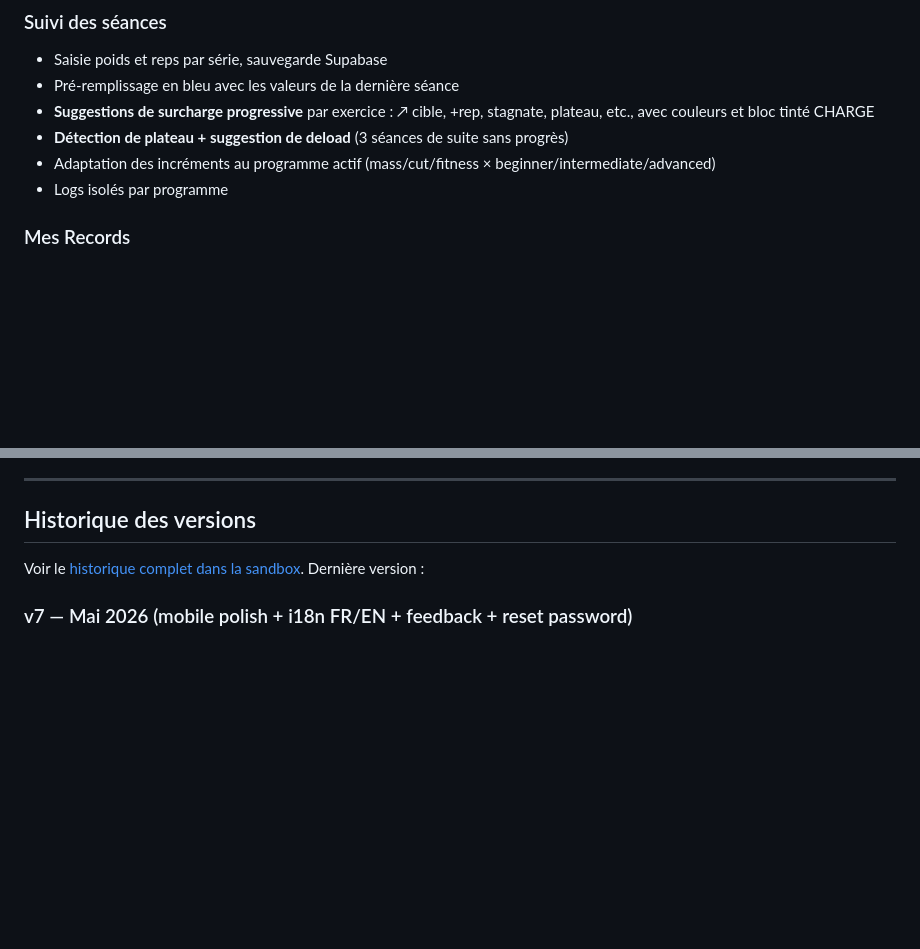
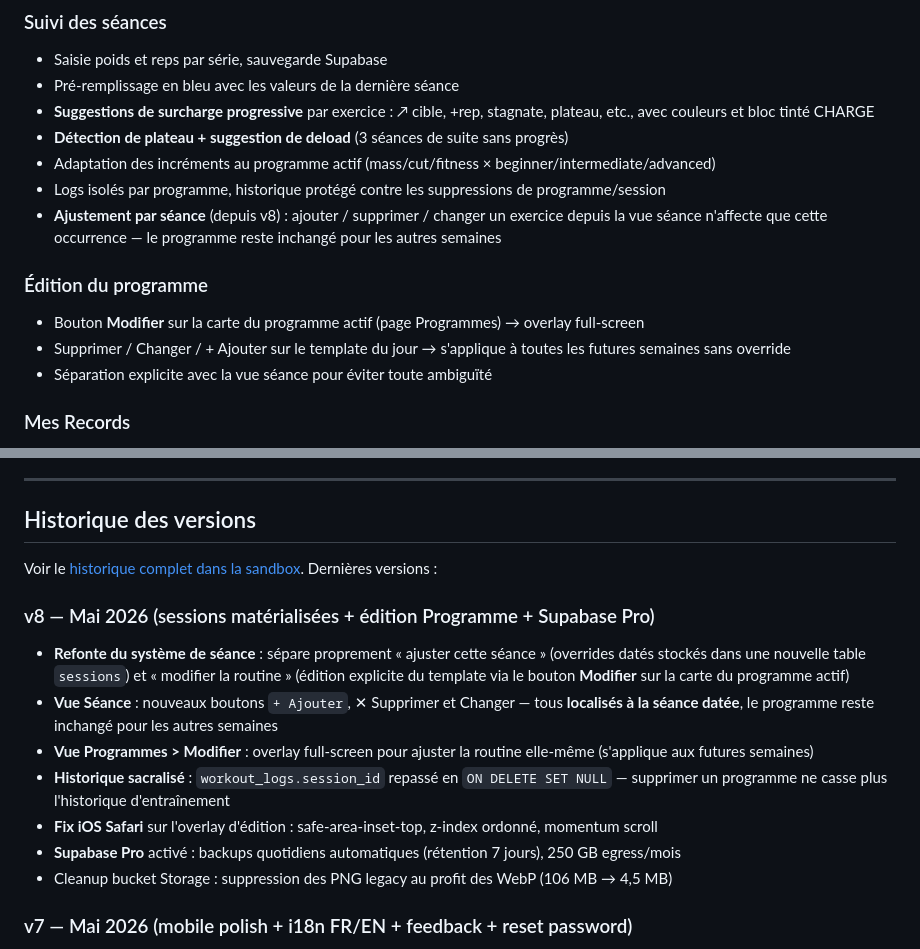
Before and after one commit to Striinox/musculation-app, a Markdown page: README.md, 2 parts joined by grey strips. Rendered like a GitHub page; blank space fills up the shorter version.

Commit message:
docs(README): v8 — sessions matérialisées + édition Programme
Version condensée pour la prod : pointe vers le README de la sandbox
pour le détail architectural complet.

Co-Authored-By: Claude Opus 4.7 (1M context) <noreply@anthropic.com>

```diff
--- a/README.md
+++ b/README.md
@@ -34,7 +34,13 @@ L'app est une PWA `index.html` unique en HTML/CSS/JavaScript pur, aussi consomm
 - **Suggestions de surcharge progressive** par exercice : ↗ cible, +rep, stagnate, plateau, etc., avec couleurs et bloc tinté CHARGE
 - **Détection de plateau + suggestion de deload** (3 séances de suite sans progrès)
 - Adaptation des incréments au programme actif (mass/cut/fitness × beginner/intermediate/advanced)
-- Logs isolés par programme
+- Logs isolés par programme, historique protégé contre les suppressions de programme/session
+- **Ajustement par séance** (depuis v8) : ajouter / supprimer / changer un exercice depuis la vue séance n'affecte que cette occurrence — le programme reste inchangé pour les autres semaines
+
+### Édition du programme
+- Bouton **Modifier** sur la carte du programme actif (page Programmes) → overlay full-screen
+- Supprimer / Changer / + Ajouter sur le template du jour → s'applique à toutes les futures semaines sans override
+- Séparation explicite avec la vue séance pour éviter toute ambiguïté
 
 ### Mes Records
 - Sous-écran dédié accessible depuis Stats : tous tes PRs par exercice
@@ -132,7 +138,16 @@ Voir la roadmap consolidée dans le [README de la sandbox](https://github.com/St
 
 ## Historique des versions
 
-Voir le [historique complet dans la sandbox](https://github.com/Striinox/musculation-app-dev). Dernière version :
+Voir le [historique complet dans la sandbox](https://github.com/Striinox/musculation-app-dev). Dernières versions :
+
+### v8 — Mai 2026 (sessions matérialisées + édition Programme + Supabase Pro)
+- **Refonte du système de séance** : sépare proprement « ajuster cette séance » (overrides datés stockés dans une nouvelle table `sessions`) et « modifier la routine » (édition explicite du template via le bouton **Modifier** sur la carte du programme actif)
+- **Vue Séance** : nouveaux boutons `+ Ajouter`, ✕ Supprimer et Changer — tous **localisés à la séance datée**, le programme reste inchangé pour les autres semaines
+- **Vue Programmes > Modifier** : overlay full-screen pour ajuster la routine elle-même (s'applique aux futures semaines)
+- **Historique sacralisé** : `workout_logs.session_id` repassé en `ON DELETE SET NULL` — supprimer un programme ne casse plus l'historique d'entraînement
+- **Fix iOS Safari** sur l'overlay d'édition : safe-area-inset-top, z-index ordonné, momentum scroll
+- **Supabase Pro** activé : backups quotidiens automatiques (rétention 7 jours), 250 GB egress/mois
+- Cleanup bucket Storage : suppression des PNG legacy au profit des WebP (106 MB → 4,5 MB)
 
 ### v7 — Mai 2026 (mobile polish + i18n FR/EN + feedback + reset password)
 - **Capacitor mobile Android** : status bar transparente edge-to-edge, splash screen Spottr (logo VOLT), plugin haptic feedback sur la validation des sets
```
